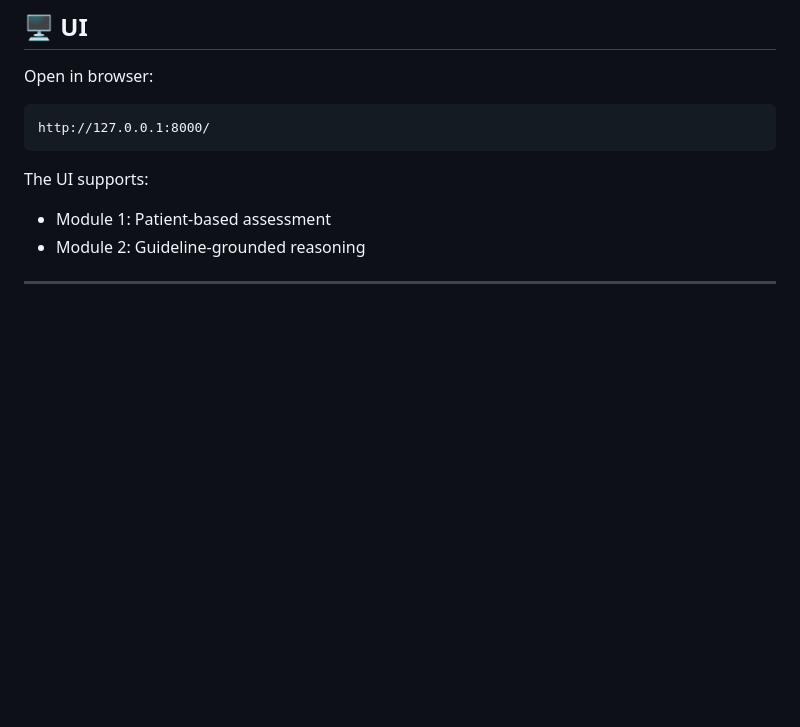
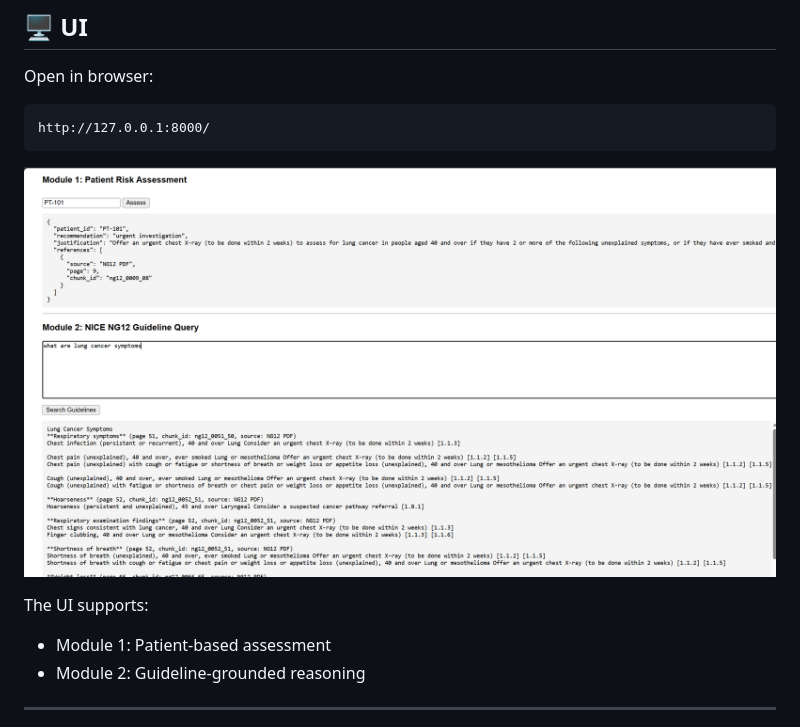
Before and after one commit to VandanaJn/ng12-cancer-risk-assessor, a Markdown page: README.md, the part around the change. GitHub-like rendering; pictures changed too: uisample.png (added); blank space fills up the shorter version.

Commit message:
Adding uisample.(vj)

````diff
--- a/README.md
+++ b/README.md
@@ -150,6 +150,8 @@ Open in browser:
 http://127.0.0.1:8000/
 ```
 
+![UI sample](uisample.png)
+
 The UI supports:
 - Module 1: Patient-based assessment
 - Module 2: Guideline-grounded reasoning
````
